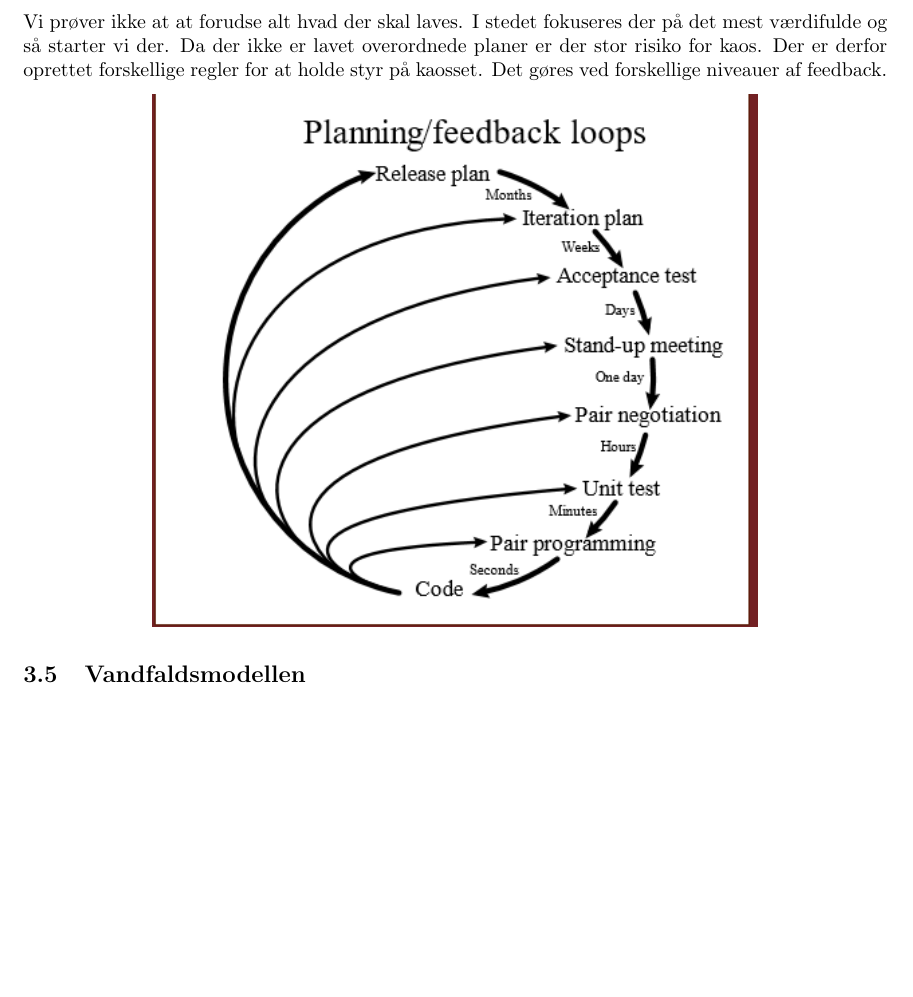
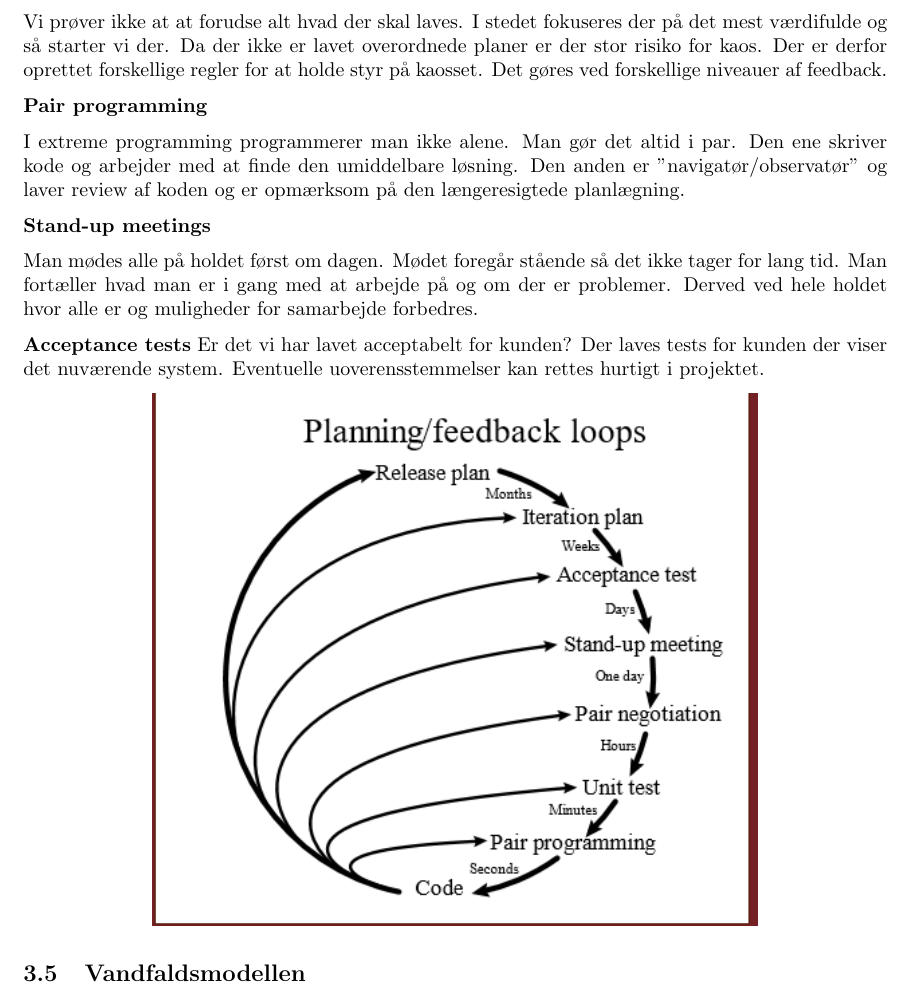
Before and after one commit to matto24/softwareudvikling, a LaTeX document (notes/software-udvikling.tex, which reads notes/agile.tex): part of page 5 of 7 before the commit and part of page 5 of 8 after it, cut so that both start at the same text, the shorter picture padded with empty space. Compiled offline with pdfLaTeX.

Commit message:
glemte at gemme

```diff
--- a/notes/agile.tex
+++ b/notes/agile.tex
@@ -44,6 +44,25 @@ overordnede planer er der stor risiko for kaos. Der er derfor oprettet
 forskellige regler for at holde styr på kaosset. Det gøres ved forskellige
 niveauer af feedback.
 
+\textbf{Pair programming}
+
+I extreme programming programmerer man ikke alene. Man gør det altid i par.
+Den ene skriver kode og arbejder med at finde den umiddelbare løsning.
+Den anden er "navigatør/observatør" og laver review af koden og er
+opmærksom på den længeresigtede planlægning.
+
+\textbf{Stand-up meetings}
+
+Man mødes alle på holdet først om dagen. Mødet foregår stående så det
+ikke tager for lang tid. Man fortæller hvad man er i gang med at arbejde på
+og om der er problemer. Derved ved hele holdet hvor alle er og muligheder
+for samarbejde forbedres.
+
+\textbf{Acceptance tests}
+Er det vi har lavet acceptabelt for kunden? Der laves tests for kunden
+der viser det nuværende system. Eventuelle uoverensstemmelser kan rettes
+hurtigt i projektet.
+
 
 \begin{center}
 	\includegraphics[width=0.7\textwidth]{Images/extreme.png}
```
Also changed, not shown: notes/software-udvikling.pdf.
